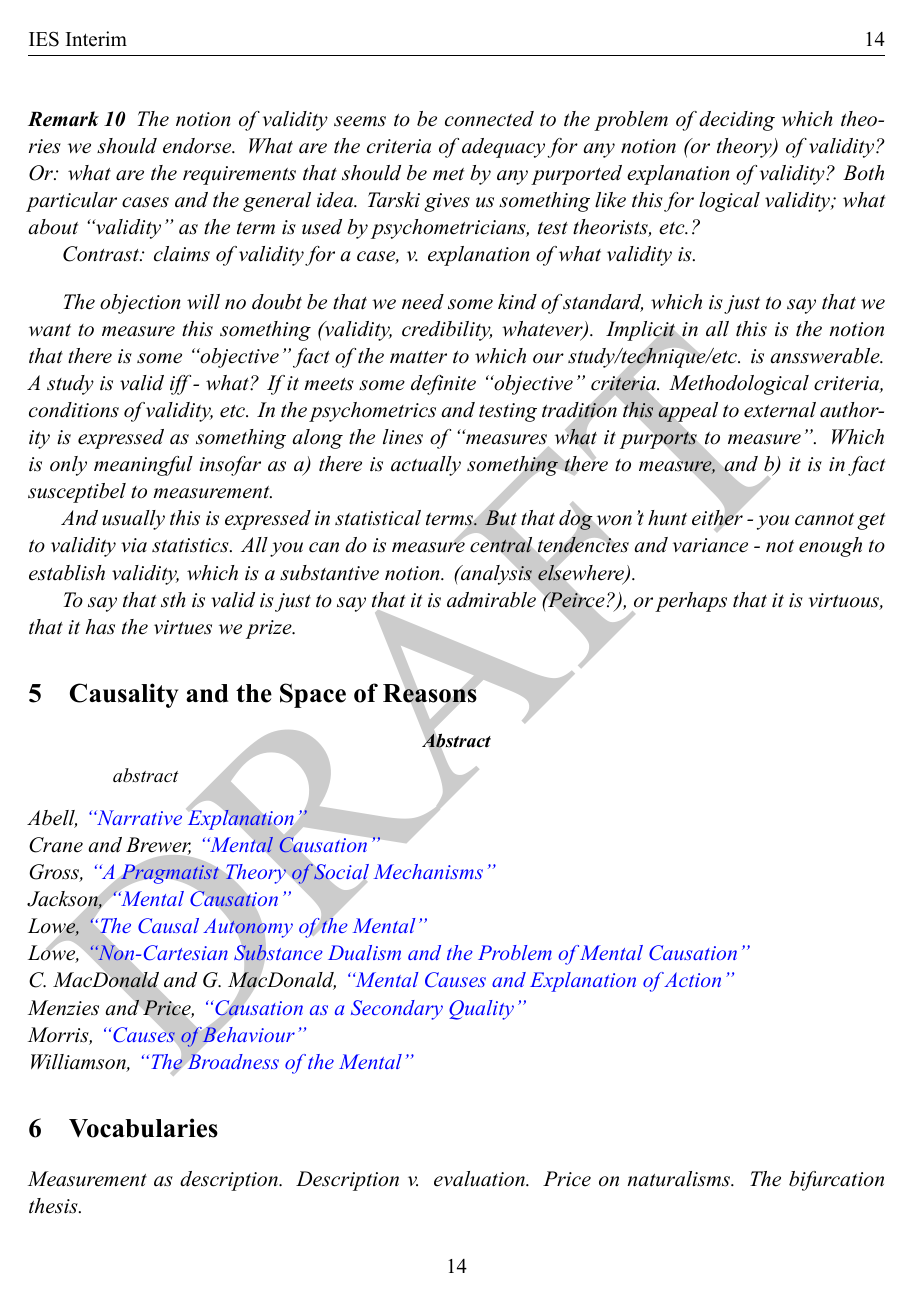
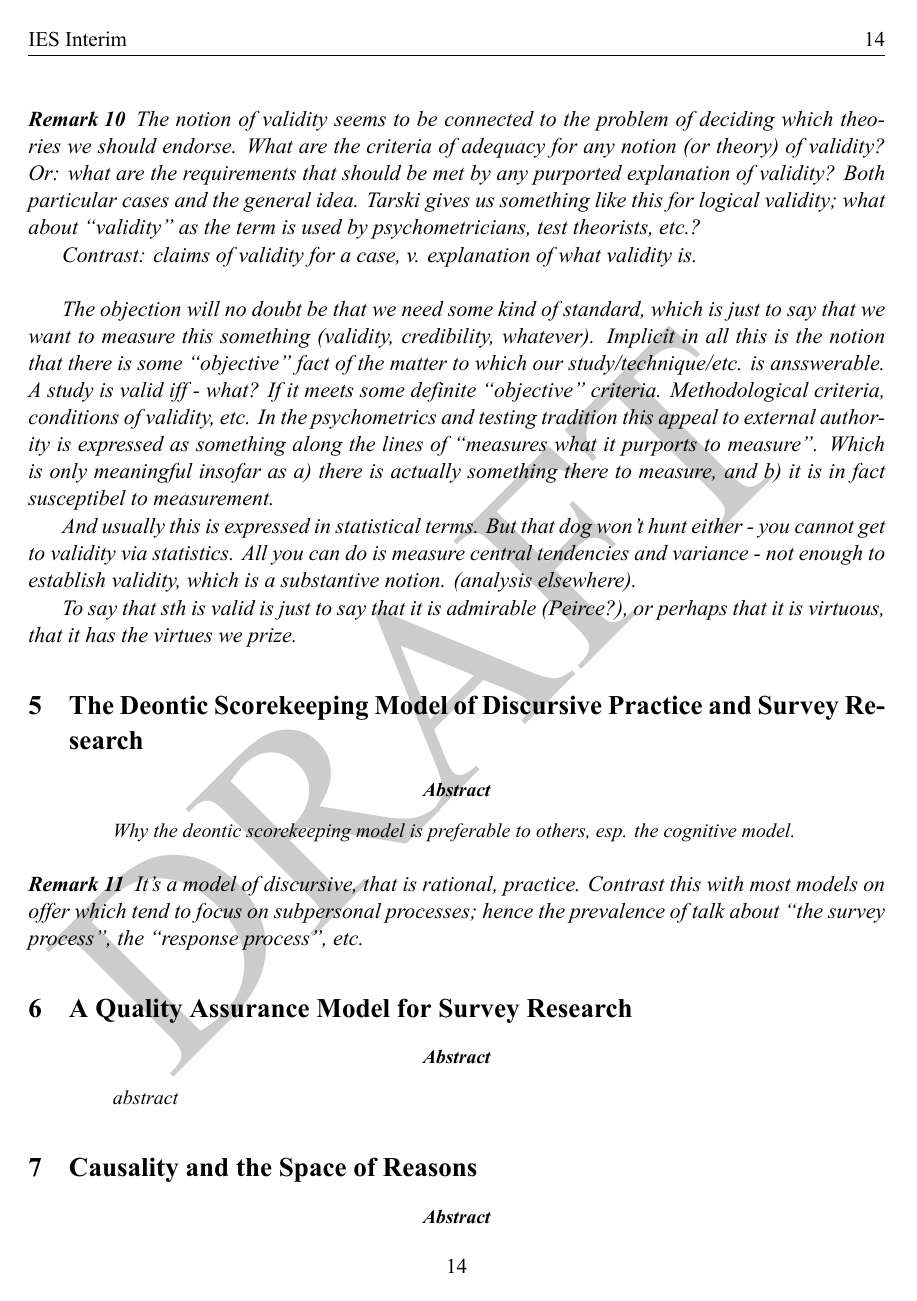
Before and after one commit to SurveyResearch/abstracts, a LaTeX paper (abstracts.tex): page 14 of 40 before the commit and page 14 of 41 after it. The pictures show the PDF file abstracts.pdf that the author committed with the source.

Commit message:
add some sections

```diff
--- a/abstracts.tex
+++ b/abstracts.tex
@@ -842,6 +842,28 @@ To say that sth is valid is just to say that it is admirable
 prize.
 
 %%%%%%%%%%%%%%%%%%%%%%%%
+\section{The Deontic Scorekeeping Model of Discursive Practice and \SR{}}
+
+\begin{abstract}
+Why the deontic scorekeeping model is preferable to others, esp. the
+cognitive model.
+\end{abstract}
+
+\begin{remark}
+  It's a model of discursive, that is rational, practice.  Contrast
+  this with most models on offer which tend to focus on subpersonal
+  processes; hence the prevalence of talk about ``the survey
+  process'', the ``response process'', etc.
+\end{remark}
+
+%%%%%%%%%%%%%%%%%%%%%%%%
+\section{A Quality Assurance Model for \SR{}}
+
+\begin{abstract}
+abstract
+\end{abstract}
+
+%%%%%%%%%%%%%%%%%%%%%%%%
 \section{Causality and the Space of Reasons}
 
 \begin{abstract}
```
Also changed, not shown: abstracts.pdf.
